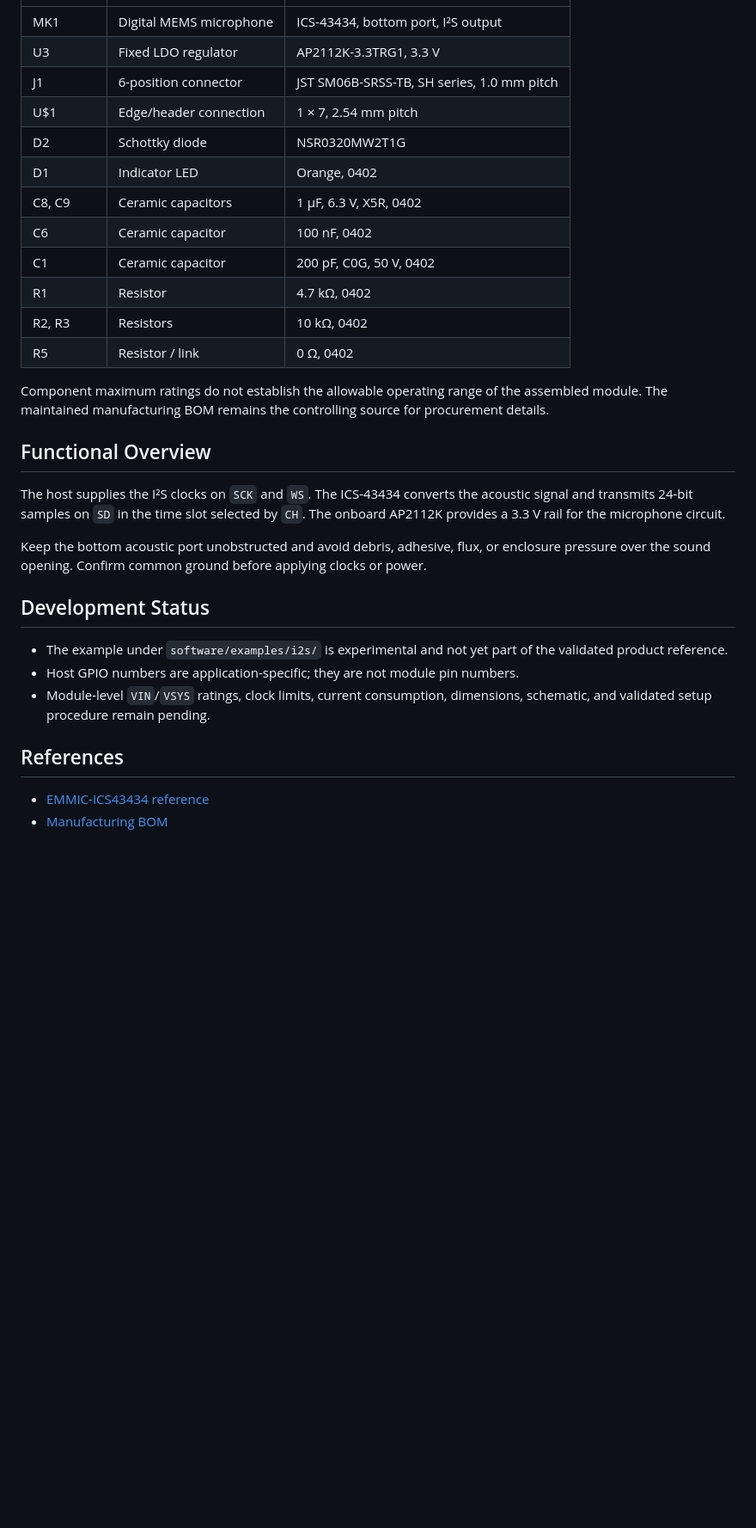
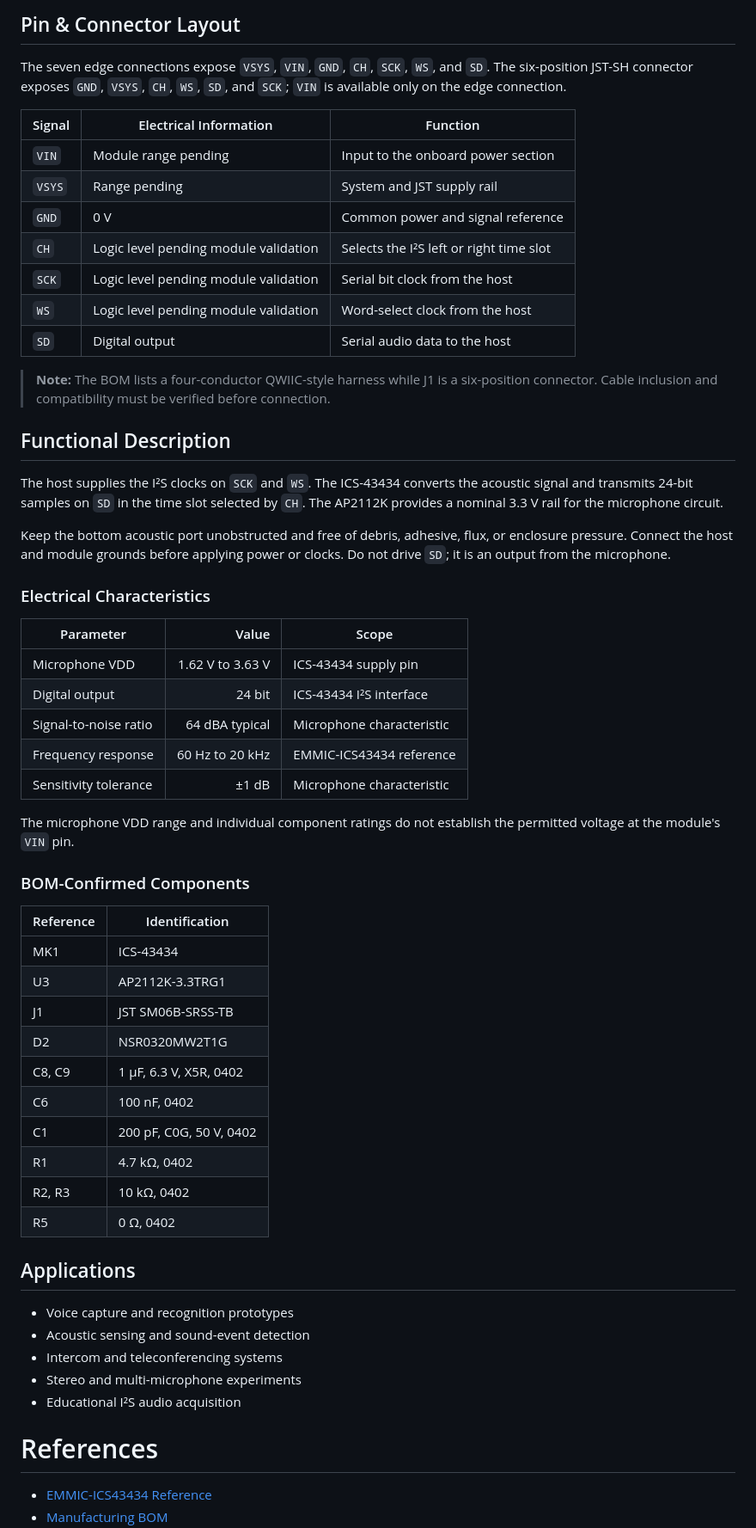
Before and after one commit to UNIT-Electronics-MX/unit_devlab_i2s_ics_43434_mems_microphone, a Markdown page: hardware/README.md, the part around one of its changes. Shown at 86% size. Rendered like a GitHub page; blank space fills up the shorter version.

```diff
--- a/hardware/README.md
+++ b/hardware/README.md
@@ -65,40 +83,70 @@ schematic and board measurements are available.
+## Pin & Connector Layout
+
+The seven edge connections expose `VSYS`, `VIN`, `GND`, `CH`, `SCK`, `WS`, and
+`SD`. The six-position JST-SH connector exposes `GND`, `VSYS`, `CH`, `WS`, `SD`,
+and `SCK`; `VIN` is available only on the edge connection.
+
+| Signal | Electrical Information | Function |
 |---|---|---|
-| MK1 | Digital MEMS microphone | ICS-43434, bottom port, I²S output |
-| U3 | Fixed LDO regulator | AP2112K-3.3TRG1, 3.3 V |
-| J1 | 6-position connector | JST SM06B-SRSS-TB, SH series, 1.0 mm pitch |
-| U$1 | Edge/header connection | 1 × 7, 2.54 mm pitch |
-| D2 | Schottky diode | NSR0320MW2T1G |
-| D1 | Indicator LED | Orange, 0402 |
-| C8, C9 | Ceramic capacitors | 1 µF, 6.3 V, X5R, 0402 |
-| C6 | Ceramic capacitor | 100 nF, 0402 |
-| C1 | Ceramic capacitor | 200 pF, C0G, 50 V, 0402 |
-| R1 | Resistor | 4.7 kΩ, 0402 |
-| R2, R3 | Resistors | 10 kΩ, 0402 |
-| R5 | Resistor / link | 0 Ω, 0402 |
+| `VIN` | Module range pending | Input to the onboard power section |
+| `VSYS` | Range pending | System and JST supply rail |
+| `GND` | 0 V | Common power and signal reference |
+| `CH` | Logic level pending module validation | Selects the I²S left or right time slot |
+| `SCK` | Logic level pending module validation | Serial bit clock from the host |
+| `WS` | Logic level pending module validation | Word-select clock from the host |
+| `SD` | Digital output | Serial audio data to the host |
 
-Component maximum ratings do not establish the allowable operating range of
-the assembled module. The maintained manufacturing BOM remains the controlling
-source for procurement details.
+> **Note:** The BOM lists a four-conductor QWIIC-style harness while J1 is a
+> six-position connector. Cable inclusion and compatibility must be verified
+> before connection.
 
-## Functional Overview
+## Functional Description
 
 The host supplies the I²S clocks on `SCK` and `WS`. The ICS-43434 converts the
 acoustic signal and transmits 24-bit samples on `SD` in the time slot selected
-by `CH`. The onboard AP2112K provides a 3.3 V rail for the microphone circuit.
+by `CH`. The AP2112K provides a nominal 3.3 V rail for the microphone circuit.
 
-Keep the bottom acoustic port unobstructed and avoid debris, adhesive, flux,
-or enclosure pressure over the sound opening. Confirm common ground before
-applying clocks or power.
+Keep the bottom acoustic port unobstructed and free of debris, adhesive, flux,
+or enclosure pressure. Connect the host and module grounds before applying
+power or clocks. Do not drive `SD`; it is an output from the microphone.
 
-## Development Status
+### Electrical Characteristics
 
-- The example under `software/examples/i2s/` is experimental and not yet part
-  of the validated product reference.
-- Host GPIO numbers are application-specific; they are not module pin numbers.
-- Module-level `VIN`/`VSYS` ratings, clock limits, current consumption,
-  dimensions, schematic, and validated setup procedure remain pending.
+| Parameter | Value | Scope |
+|---|---:|---|
+| Microphone VDD | 1.62 V to 3.63 V | ICS-43434 supply pin |
+| Digital output | 24 bit | ICS-43434 I²S interface |
+| Signal-to-noise ratio | 64 dBA typical | Microphone characteristic |
+| Frequency response | 60 Hz to 20 kHz | EMMIC-ICS43434 reference |
+| Sensitivity tolerance | ±1 dB | Microphone characteristic |
 
-## References
+The microphone VDD range and individual component ratings do not establish the
+permitted voltage at the module's `VIN` pin.
 
-- [EMMIC-ICS43434 reference](https://github.com/UNIT-Electronics-MX/unit_devlab_i2s_ics_43434_mems_microphone/blob/main/hardware/resources/external/emmic-ics43434-ds.pdf)
+### BOM-Confirmed Components
+
+| Reference | Identification |
+|---|---|
+| MK1 | ICS-43434 |
+| U3 | AP2112K-3.3TRG1 |
+| J1 | JST SM06B-SRSS-TB |
+| D2 | NSR0320MW2T1G |
+| C8, C9 | 1 µF, 6.3 V, X5R, 0402 |
+| C6 | 100 nF, 0402 |
+| C1 | 200 pF, C0G, 50 V, 0402 |
+| R1 | 4.7 kΩ, 0402 |
+| R2, R3 | 10 kΩ, 0402 |
+| R5 | 0 Ω, 0402 |
+
+## Applications
+
+- Voice capture and recognition prototypes
+- Acoustic sensing and sound-event detection
+- Intercom and teleconferencing systems
+- Stereo and multi-microphone experiments
+- Educational I²S audio acquisition
+
+# References
+
+- [EMMIC-ICS43434 Reference](https://github.com/UNIT-Electronics-MX/unit_devlab_i2s_ics_43434_mems_microphone/blob/main/hardware/resources/external/emmic-ics43434-ds.pdf)
 - [Manufacturing BOM](https://github.com/UNIT-Electronics-MX/unit_devlab_i2s_ics_43434_mems_microphone/blob/main/hardware/resources/UNIT-0149%20Devlab_%20I2S%20ICS-43434%20MEMS%20Microphone-20260803T153602Z-1-001/UNIT-0149%20Devlab_%20I2S%20ICS-43434%20MEMS%20Microphone/Fabricaci%C3%B3n%20/BOM/UE0149%20-BOM-%20I2S%20ICS-43434%20-%20P.xlsx)
```
Also changed, not shown: other parts of hardware/README.md (+67 -48 lines), README.md (+61 -53 lines).
